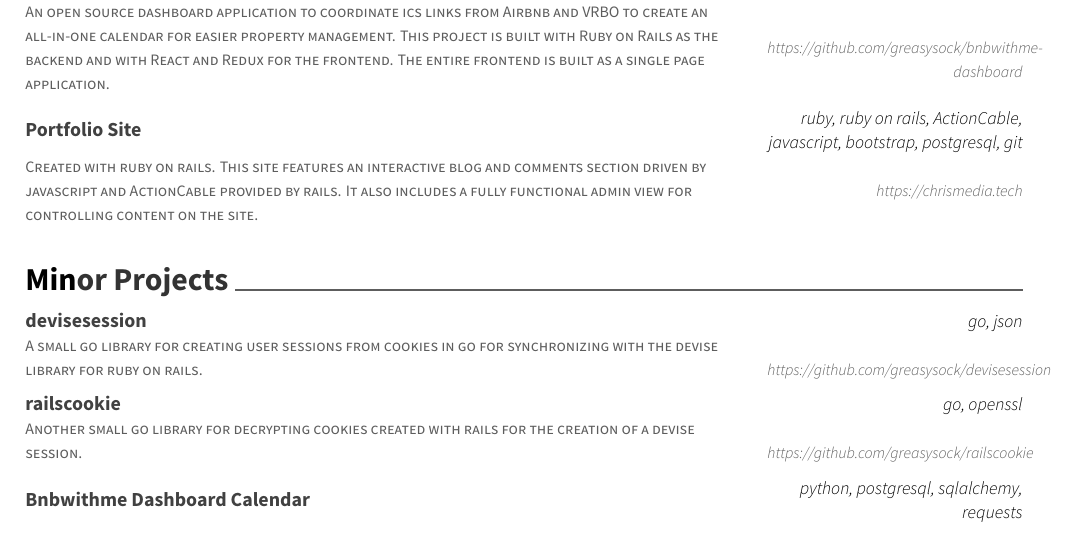
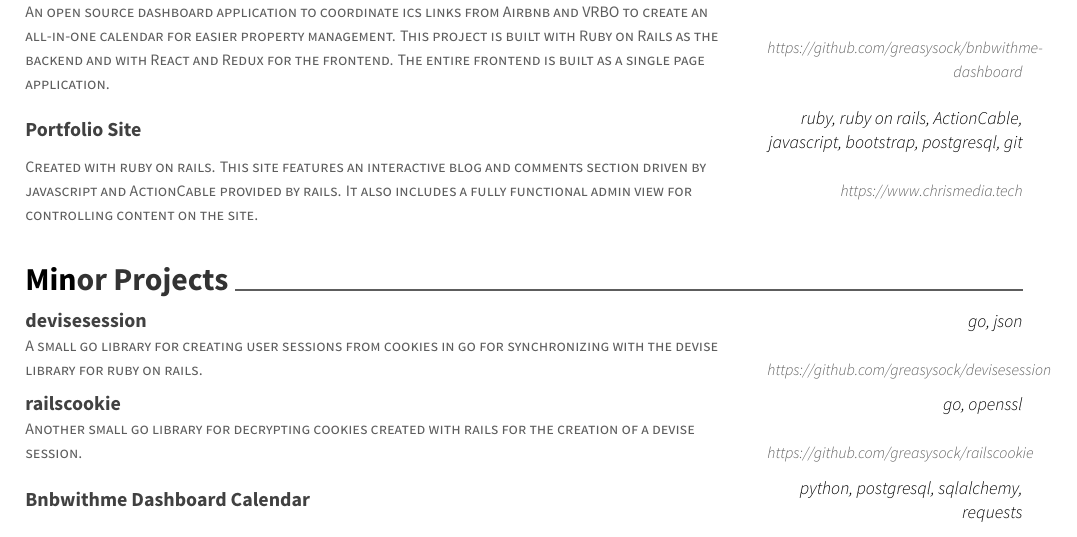
Before and after one commit to greasysock/resume, a LaTeX CV (resume.tex): part of the page, cut so that both start at the same text. Compiled offline with XeLaTeX.

Commit message:
Fixed url

```diff
--- a/resume.tex
+++ b/resume.tex
@@ -105,7 +105,7 @@
 	{Created with ruby on rails. This site features an interactive blog and comments section driven by javascript and ActionCable provided by rails. It also includes a fully functional admin view for controlling content on the site.}
 	{Portfolio Site}
 	{ruby, ruby on rails, ActionCable, javascript, bootstrap, postgresql, git}
-	{https://chrismedia.tech}
+	{https://www.chrismedia.tech}
 	{}
 
 	\vspace{-5mm}
```
